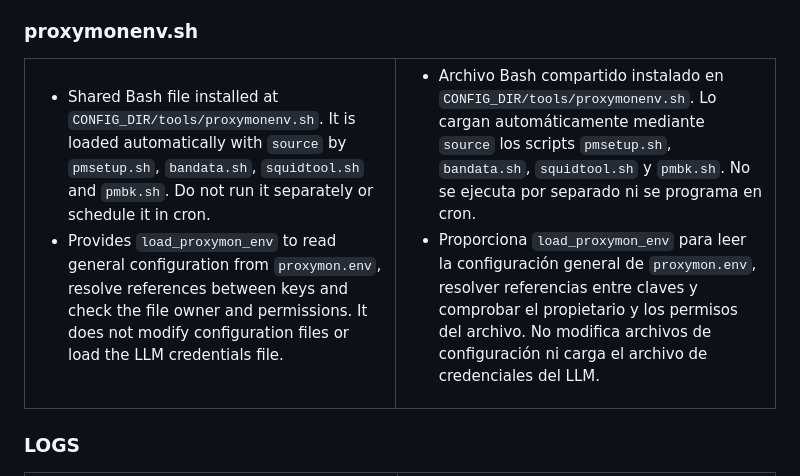
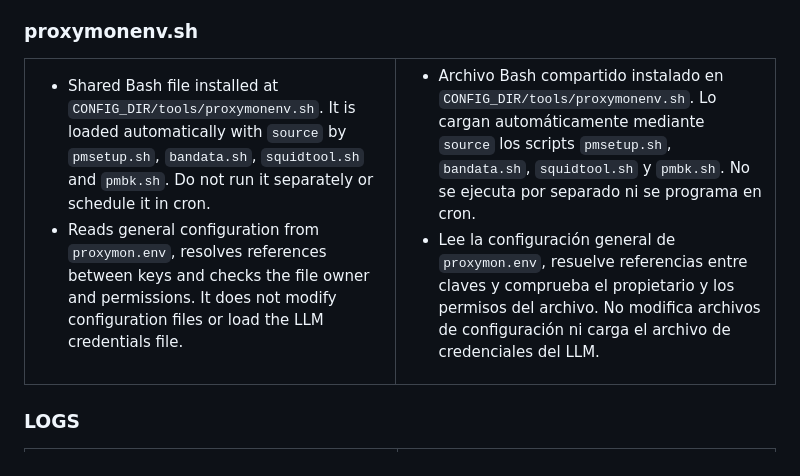
Before and after one commit to maravento/proxymon, a Markdown page: README.md, the part around the change. GitHub-like rendering.

Commit message:
Update 11/11/2026

```diff
--- a/README.md
+++ b/README.md
@@ -443,10 +443,10 @@ sudo bash pmsetup.sh --help   # or -h
 <table width="100%">
   <tr>
     <td style="width: 50%; vertical-align: top;">
-      <ul><li>Shared Bash file installed at <code>CONFIG_DIR/tools/proxymonenv.sh</code>. It is loaded automatically with <code>source</code> by <code>pmsetup.sh</code>, <code>bandata.sh</code>, <code>squidtool.sh</code> and <code>pmbk.sh</code>. Do not run it separately or schedule it in cron.</li><li>Provides <code>load_proxymon_env</code> to read general configuration from <code>proxymon.env</code>, resolve references between keys and check the file owner and permissions. It does not modify configuration files or load the LLM credentials file.</li></ul>
-    </td>
-    <td style="width: 50%; vertical-align: top;">
-      <ul><li>Archivo Bash compartido instalado en <code>CONFIG_DIR/tools/proxymonenv.sh</code>. Lo cargan automáticamente mediante <code>source</code> los scripts <code>pmsetup.sh</code>, <code>bandata.sh</code>, <code>squidtool.sh</code> y <code>pmbk.sh</code>. No se ejecuta por separado ni se programa en cron.</li><li>Proporciona <code>load_proxymon_env</code> para leer la configuración general de <code>proxymon.env</code>, resolver referencias entre claves y comprobar el propietario y los permisos del archivo. No modifica archivos de configuración ni carga el archivo de credenciales del LLM.</li></ul>
+      <ul><li>Shared Bash file installed at <code>CONFIG_DIR/tools/proxymonenv.sh</code>. It is loaded automatically with <code>source</code> by <code>pmsetup.sh</code>, <code>bandata.sh</code>, <code>squidtool.sh</code> and <code>pmbk.sh</code>. Do not run it separately or schedule it in cron.</li><li>Reads general configuration from <code>proxymon.env</code>, resolves references between keys and checks the file owner and permissions. It does not modify configuration files or load the LLM credentials file.</li></ul>
+    </td>
+    <td style="width: 50%; vertical-align: top;">
+      <ul><li>Archivo Bash compartido instalado en <code>CONFIG_DIR/tools/proxymonenv.sh</code>. Lo cargan automáticamente mediante <code>source</code> los scripts <code>pmsetup.sh</code>, <code>bandata.sh</code>, <code>squidtool.sh</code> y <code>pmbk.sh</code>. No se ejecuta por separado ni se programa en cron.</li><li>Lee la configuración general de <code>proxymon.env</code>, resuelve referencias entre claves y comprueba el propietario y los permisos del archivo. No modifica archivos de configuración ni carga el archivo de credenciales del LLM.</li></ul>
     </td>
   </tr>
 </table>
```
